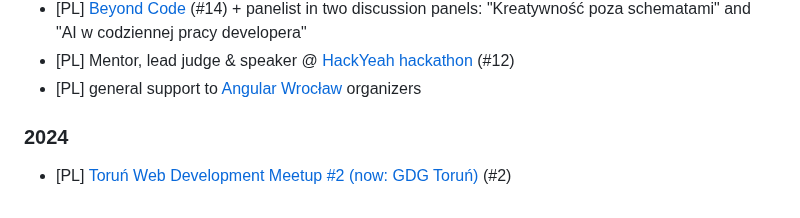
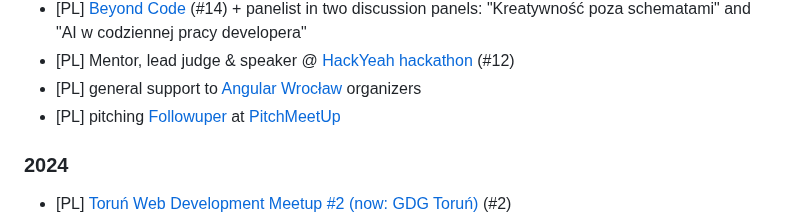
Before and after one commit to superdyzio/superdyzio.github.io, a Markdown page: README.md, the part around the change. Rendered like a GitHub page.

Commit message:
add PitchMeetUp and Followuper

```diff
--- a/README.md
+++ b/README.md
@@ -42,6 +42,7 @@ _I'd be very happy to visit your event or company with one of these, just [let m
 - [PL] [Beyond Code](https://www.beyondcode.pl/) (#14) + panelist in two discussion panels: "Kreatywność poza schematami" and "AI w codziennej pracy developera"
 - [PL] Mentor, lead judge & speaker @ [HackYeah hackathon](https://hackyeah.pl/pl/) (#12)
 - [PL] general support to [Angular Wrocław](https://www.meetup.com/pl-PL/angularwroclaw/) organizers
+- [PL] pitching [Followuper](https://www.followuper.pl/) at [PitchMeetUp](https://pitchmeetup.pl/)
 
 ### 2024
 - [PL] [Toruń Web Development Meetup #2 (now: GDG Toruń)](https://crossweb.pl/wydarzenia/torun-web-development-meetup-2/) (#2)
```
